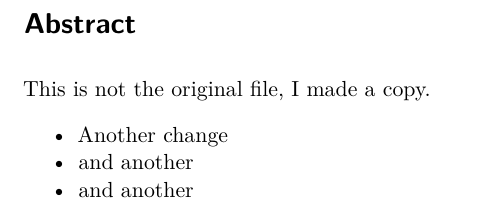
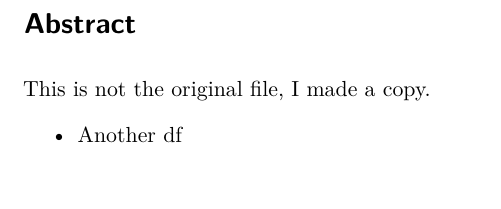
Before and after one commit to ratnanil/pull-request-action, a Quarto document (index.qmd): part of the page, cut so that both start at the same text, the shorter picture padded with empty space. Rendered offline with R 4.5, knitr and Pandoc in place of Quarto, then LaTeX, with nearby package versions.

Commit message:
Update index.qmd

```diff
--- a/index.qmd
+++ b/index.qmd
@@ -2,6 +2,4 @@
 
 This is not the original file, I made a copy.
 
-- Another change
-- and another
-- and another
+- Another df
```
